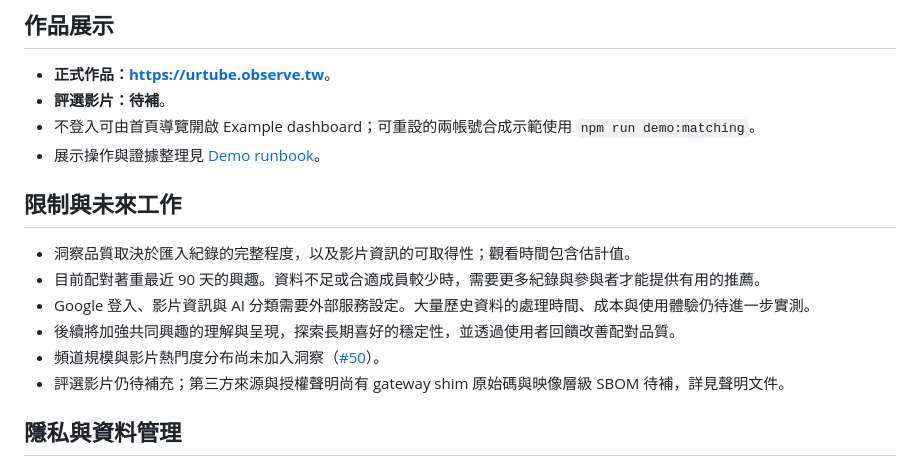
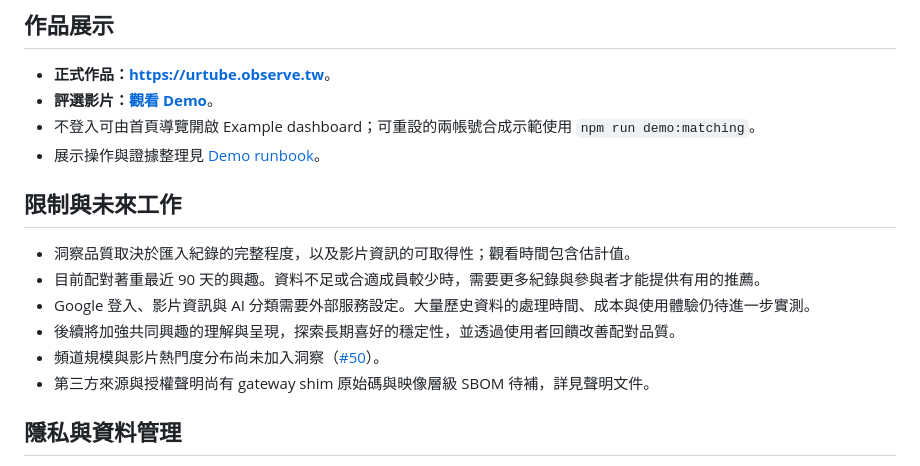
Before and after one commit to skyhong2002/urtube.observe.tw, a Markdown page: README.md, the part around the change. Drawn GitHub-style.

Commit message:
docs: add demo video link

```diff
--- a/README.md
+++ b/README.md
@@ -220,7 +220,7 @@ Compose 會啟動四個服務，資料存於 `urtube-data` volume，備份預設
 ## 作品展示
 
 - **正式作品：[https://urtube.observe.tw](https://urtube.observe.tw)**。
-- **評選影片：待補**。
+- **評選影片：[觀看 Demo](https://youtu.be/DwJpR0RI4Vg)**。
 - 不登入可由首頁導覽開啟 Example dashboard；可重設的兩帳號合成示範使用 `npm run demo:matching`。
 - 展示操作與證據整理見 [Demo runbook](docs/demo-runbook.md)。
 
@@ -231,7 +231,7 @@ Compose 會啟動四個服務，資料存於 `urtube-data` volume，備份預設
 - Google 登入、影片資訊與 AI 分類需要外部服務設定。大量歷史資料的處理時間、成本與使用體驗仍待進一步實測。
 - 後續將加強共同興趣的理解與呈現，探索長期喜好的穩定性，並透過使用者回饋改善配對品質。
 - 頻道規模與影片熱門度分布尚未加入洞察（[#50](https://github.com/skyhong2002/urtube.observe.tw/issues/50)）。
-- 評選影片仍待補充；第三方來源與授權聲明尚有 gateway shim 原始碼與映像層級 SBOM 待補，詳見聲明文件。
+- 第三方來源與授權聲明尚有 gateway shim 原始碼與映像層級 SBOM 待補，詳見聲明文件。
 
 ## 隱私與資料管理
 
```
